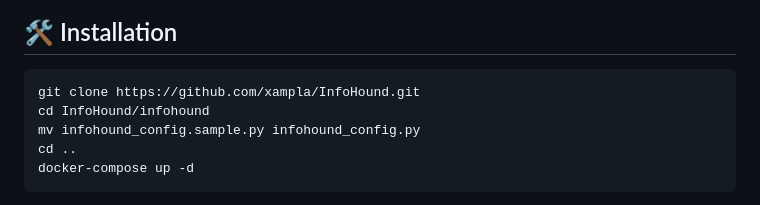
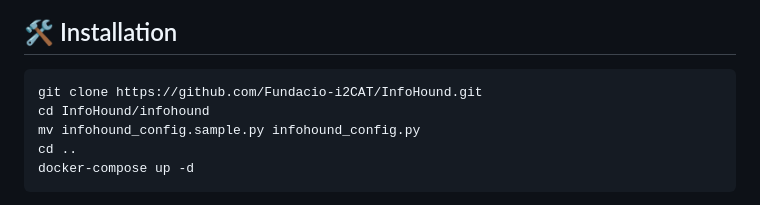
Before and after one commit to Fundacio-i2CAT/InfoHound, a Markdown page: README.md, the part around the change printed below. Rendered like a GitHub page.

````diff
--- a/README.md
+++ b/README.md
@@ -6,7 +6,7 @@ During the reconnaissance phase, an attacker searches for any information about
 
 ## 🛠️ Installation
 ```
-git clone https://github.com/xampla/InfoHound.git
+git clone https://github.com/Fundacio-i2CAT/InfoHound.git
 cd InfoHound/infohound
 mv infohound_config.sample.py infohound_config.py
 cd ..
````
Also changed, not shown: other parts of README.md (+1 -1 lines).
